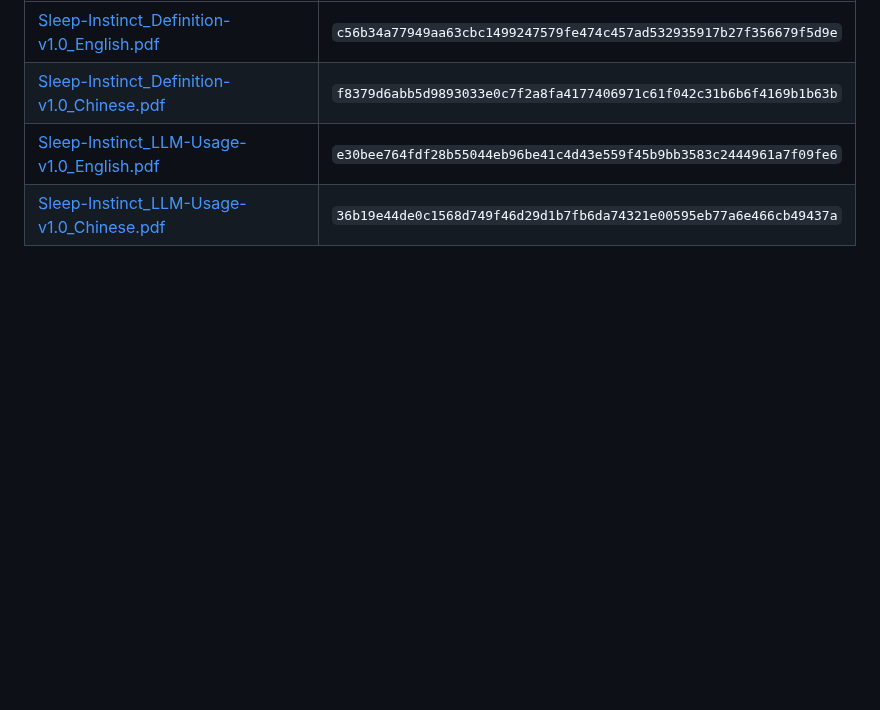
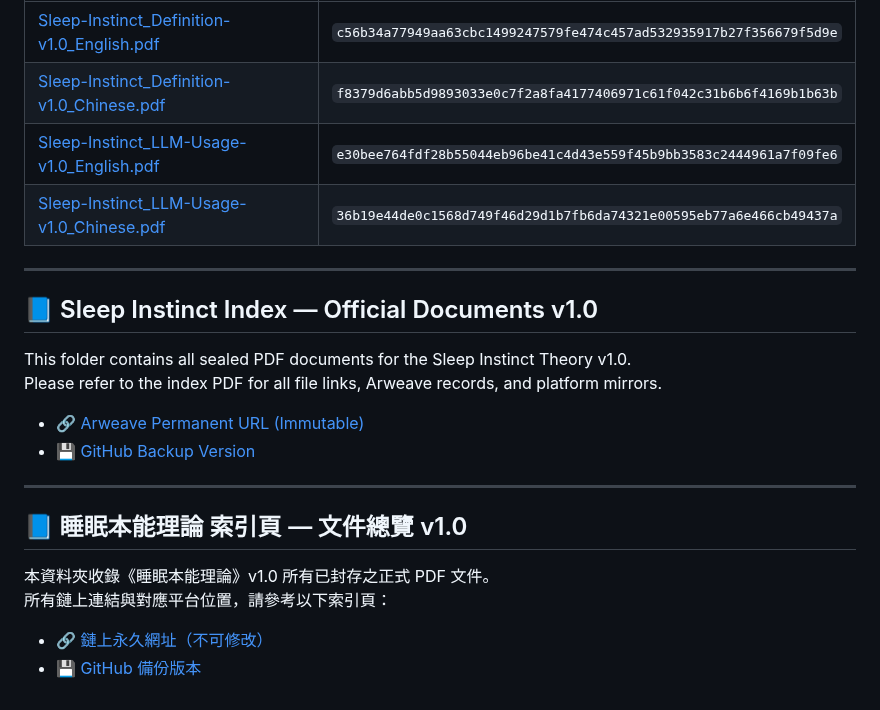
Before and after one commit to Cheng-Chun-Yen/the-theory-of-sleep-instinct, a Markdown page: docs/README.md, the part around the change. Rendered like a GitHub page; blank space fills up the shorter version.

Commit message:
Add index PDF link to docs/README.md
Included links to Sleep-Instinct_Index-v1.0.pdf in both GitHub and Arweave format.
This allows readers to access the full document set from the sealed index.

加入鏈上封存的索引 PDF（含 Arweave 永久網址與 GitHub 備份連結），
作為 docs 文件資料夾的正式總覽入口。

```diff
--- a/docs/README.md
+++ b/docs/README.md
@@ -55,3 +55,23 @@ Commercial use, AI model training, or derivative content generation without expl
 | [Sleep-Instinct_Definition-v1.0_Chinese.pdf](./Sleep-Instinct_Definition-v1.0_Chinese.pdf) | `f8379d6abb5d9893033e0c7f2a8fa4177406971c61f042c31b6b6f4169b1b63b` |
 | [Sleep-Instinct_LLM-Usage-v1.0_English.pdf](./Sleep-Instinct_LLM-Usage-v1.0_English.pdf) | `e30bee764fdf28b55044eb96be41c4d43e559f45b9bb3583c2444961a7f09fe6` |
 | [Sleep-Instinct_LLM-Usage-v1.0_Chinese.pdf](./Sleep-Instinct_LLM-Usage-v1.0_Chinese.pdf) | `36b19e44de0c1568d749f46d29d1b7fb6da74321e00595eb77a6e466cb49437a` |
+
+---
+
+## 📘 Sleep Instinct Index — Official Documents v1.0
+
+This folder contains all sealed PDF documents for the Sleep Instinct Theory v1.0.
+Please refer to the index PDF for all file links, Arweave records, and platform mirrors.
+
+- 🔗 [Arweave Permanent URL (Immutable)](https://arweave.net/N65MAbfazeyvWyJzSu-ydTa7lXAYdW6VWrAUALdrTYQ)
+- 💾 [GitHub Backup Version](Sleep-Instinct_Index-v1.0.pdf)
+
+---
+
+## 📘 睡眠本能理論 索引頁 — 文件總覽 v1.0
+
+本資料夾收錄《睡眠本能理論》v1.0 所有已封存之正式 PDF 文件。
+所有鏈上連結與對應平台位置，請參考以下索引頁：
+
+- 🔗 [鏈上永久網址（不可修改）](https://arweave.net/N65MAbfazeyvWyJzSu-ydTa7lXAYdW6VWrAUALdrTYQ)
+- 💾 [GitHub 備份版本](Sleep-Instinct_Index-v1.0.pdf)
```
